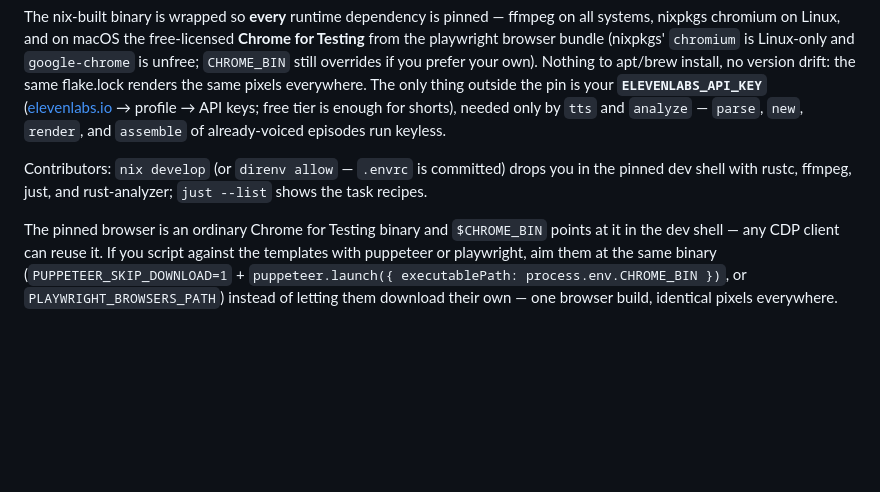
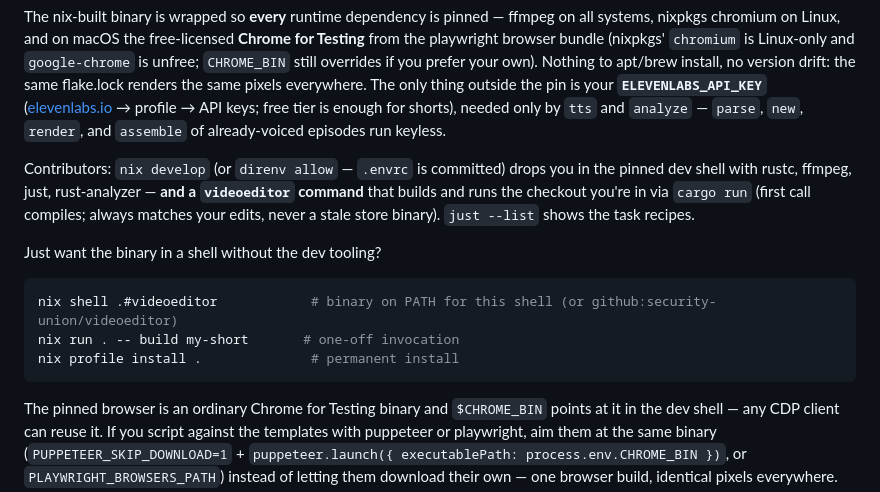
Before and after one commit to security-union/videoeditor, a Markdown page: README.md, the part around the change. GitHub-like rendering; blank space fills up the shorter version.

Commit message:
README: document the nix run-the-binary menu
Co-Authored-By: Claude Fable 5 <noreply@anthropic.com>

````diff
--- a/README.md
+++ b/README.md
@@ -52,8 +52,18 @@ enough for shorts), needed only by `tts` and `analyze` — `parse`, `new`,
 `render`, and `assemble` of already-voiced episodes run keyless.
 
 Contributors: `nix develop` (or `direnv allow` — `.envrc` is committed) drops
-you in the pinned dev shell with rustc, ffmpeg, just, and rust-analyzer;
-`just --list` shows the task recipes.
+you in the pinned dev shell with rustc, ffmpeg, just, rust-analyzer — **and a
+`videoeditor` command** that builds and runs the checkout you're in via
+`cargo run` (first call compiles; always matches your edits, never a stale
+store binary). `just --list` shows the task recipes.
+
+Just want the binary in a shell without the dev tooling?
+
+```bash
+nix shell .#videoeditor            # binary on PATH for this shell (or github:security-union/videoeditor)
+nix run . -- build my-short       # one-off invocation
+nix profile install .              # permanent install
+```
 
 The pinned browser is an ordinary Chrome for Testing binary and `$CHROME_BIN`
 points at it in the dev shell — any CDP client can reuse it. If you script
````
